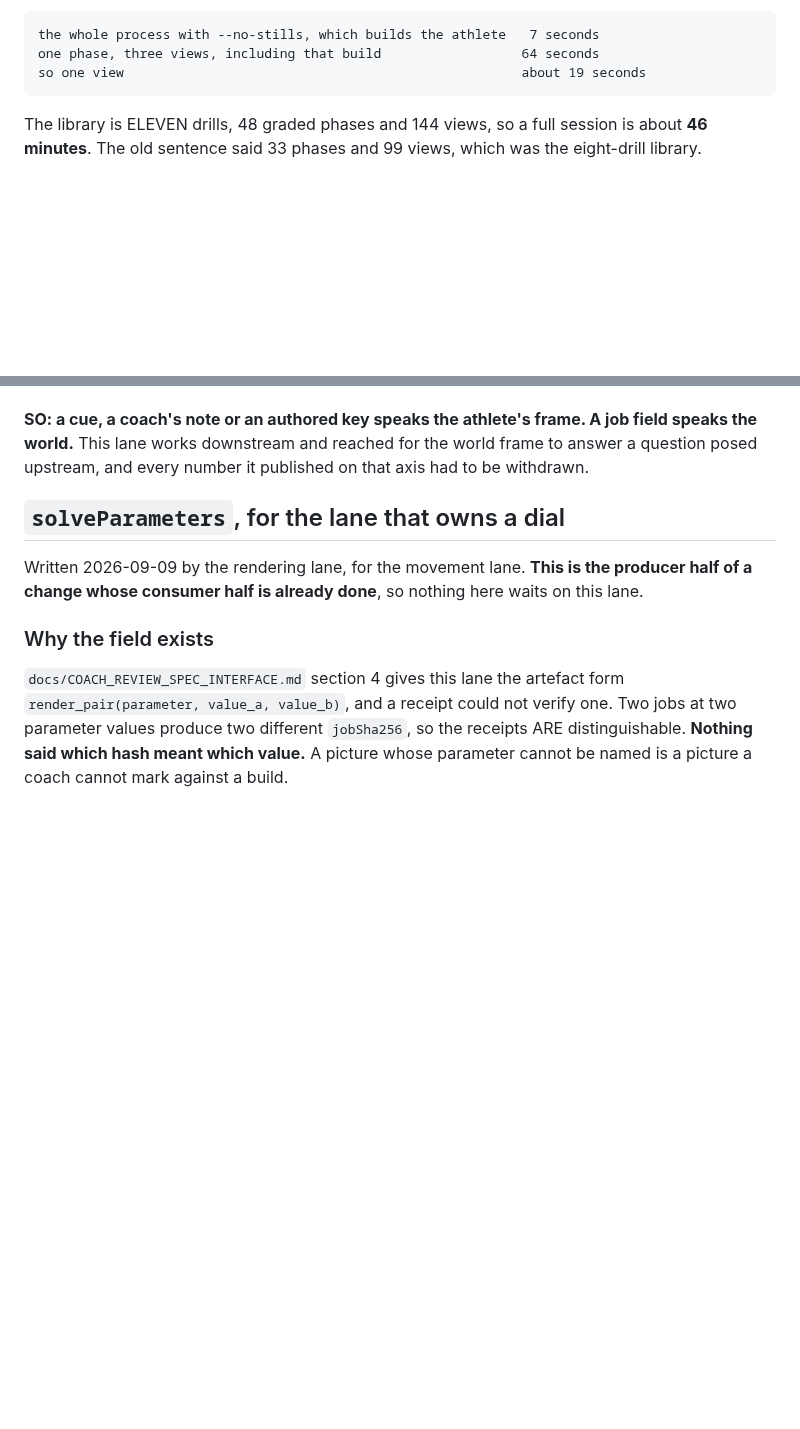
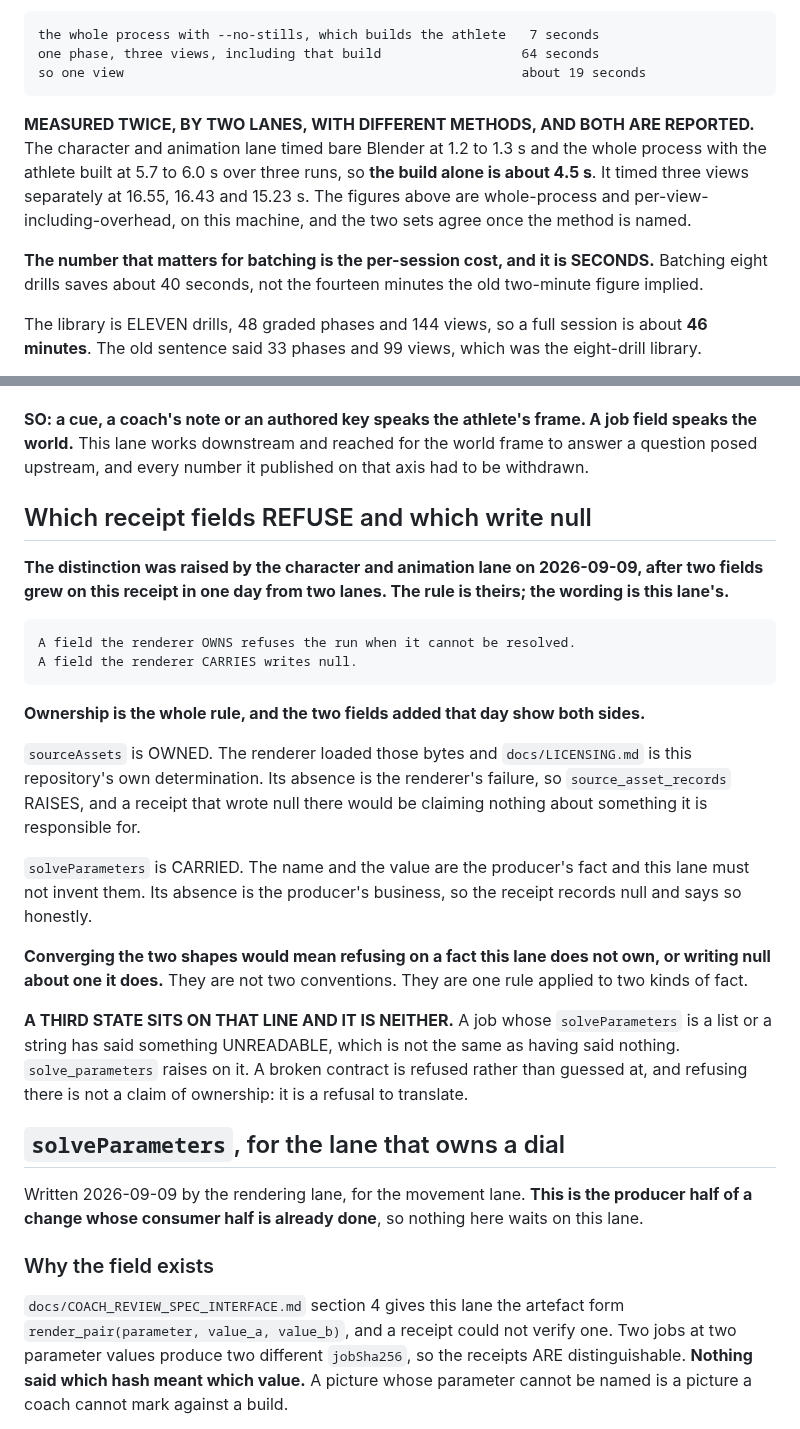
Before and after one commit to braven-pvm/braven-movement, a Markdown page: docs/HANDOFF_RENDERING.md, 2 parts joined by grey strips. GitHub-like rendering; blank space fills up the shorter version.

Commit message:
handoff: which receipt fields refuse and which write null, and both timing methods
THE CHARACTER AND ANIMATION LANE REVIEWED THE RECEIPT AND ANSWERED ITS OWN
QUESTION BETTER THAN I ASKED IT. Two fields grew on this receipt in one day from
two lanes, with different shapes and different behaviour when absent. It asked
whether that is one convention or two. Its answer is ONE, and the rule is
ownership:

    a field the renderer OWNS refuses the run when it cannot be resolved
    a field the renderer CARRIES writes null

`sourceAssets` is owned: the renderer loaded those bytes and `docs/LICENSING.md`
is this repository's determination, so its absence is the renderer's failure and
it RAISES. `solveParameters` is carried: the name and value are the producer's
fact, so its absence is the producer's business and null is the honest record.

Converging the shapes would mean refusing on a fact this lane does not own, or
writing null about one it does. The rule is theirs; the wording is mine, which is
how it was offered.

AND ITS OBSERVATION FOUND A REAL DEFECT IN `solve_parameters`, on the exact line
my own docstring drew. I wrote that a MISSING key and a NULL key must not read
the same. A job whose `solveParameters` was a list or a string returned None too,
so the receipt said null, which reads as "this job carried no parameters". It
carried some and they were unreadable. That is the same fault one state further
along, in the function written to guard it.

A wrong TYPE now RAISES. An empty mapping still returns None, because `{}` is a
well-formed statement that there are none, and an explicit null round-trips.
Three states, three behaviours, four mutants killed by named failing assertions.

Refusing there is not a claim of ownership. It is a refusal to translate a broken
contract.

THE STALE TIMING IS NOW MEASURED TWICE BY TWO LANES AND BOTH ARE REPORTED WITH
THEIR METHODS. That lane timed bare Blender at 1.2 to 1.3 s and the whole process
with the athlete built at 5.7 to 6.0 s, so the build alone is about 4.5 s, and it
timed three views at 16.55, 16.43 and 15.23 s. Mine are whole-process figures.
The two agree once the method is named, and the point that matters is unchanged:
batching eight drills saves about 40 seconds, not the fourteen minutes the old
two-minute figure implied.

Suite 291, green.

Co-Authored-By: Claude Opus 5 <noreply@anthropic.com>

```diff
--- a/docs/HANDOFF_RENDERING.md
+++ b/docs/HANDOFF_RENDERING.md
@@ -319,6 +319,17 @@ had gone stale.
     the whole process with --no-stills, which builds the athlete   7 seconds
     one phase, three views, including that build                  64 seconds
     so one view                                                   about 19 seconds
+
+**MEASURED TWICE, BY TWO LANES, WITH DIFFERENT METHODS, AND BOTH ARE REPORTED.**
+The character and animation lane timed bare Blender at 1.2 to 1.3 s and the whole
+process with the athlete built at 5.7 to 6.0 s over three runs, so **the build
+alone is about 4.5 s**. It timed three views separately at 16.55, 16.43 and 15.23
+s. The figures above are whole-process and per-view-including-overhead, on this
+machine, and the two sets agree once the method is named.
+
+**The number that matters for batching is the per-session cost, and it is
+SECONDS.** Batching eight drills saves about 40 seconds, not the fourteen minutes
+the old two-minute figure implied.
 
 The library is ELEVEN drills, 48 graded phases and 144 views, so a full session
 is about **46 minutes**. The old sentence said 33 phases and 99 views, which was
@@ -788,6 +799,37 @@ error in the library.
 field speaks the world.** This lane works downstream and reached for the world
 frame to answer a question posed upstream, and every number it published on that
 axis had to be withdrawn.
+
+## Which receipt fields REFUSE and which write null
+
+**The distinction was raised by the character and animation lane on 2026-09-09,
+after two fields grew on this receipt in one day from two lanes. The rule is
+theirs; the wording is this lane's.**
+
+    A field the renderer OWNS refuses the run when it cannot be resolved.
+    A field the renderer CARRIES writes null.
+
+**Ownership is the whole rule, and the two fields added that day show both
+sides.**
+
+`sourceAssets` is OWNED. The renderer loaded those bytes and
+`docs/LICENSING.md` is this repository's own determination. Its absence is the
+renderer's failure, so `source_asset_records` RAISES, and a receipt that wrote
+null there would be claiming nothing about something it is responsible for.
+
+`solveParameters` is CARRIED. The name and the value are the producer's fact and
+this lane must not invent them. Its absence is the producer's business, so the
+receipt records null and says so honestly.
+
+**Converging the two shapes would mean refusing on a fact this lane does not own,
+or writing null about one it does.** They are not two conventions. They are one
+rule applied to two kinds of fact.
+
+**A THIRD STATE SITS ON THAT LINE AND IT IS NEITHER.** A job whose
+`solveParameters` is a list or a string has said something UNREADABLE, which is
+not the same as having said nothing. `solve_parameters` raises on it. A broken
+contract is refused rather than guessed at, and refusing there is not a claim of
+ownership: it is a refusal to translate.
 
 ## `solveParameters`, for the lane that owns a dial
 
```
